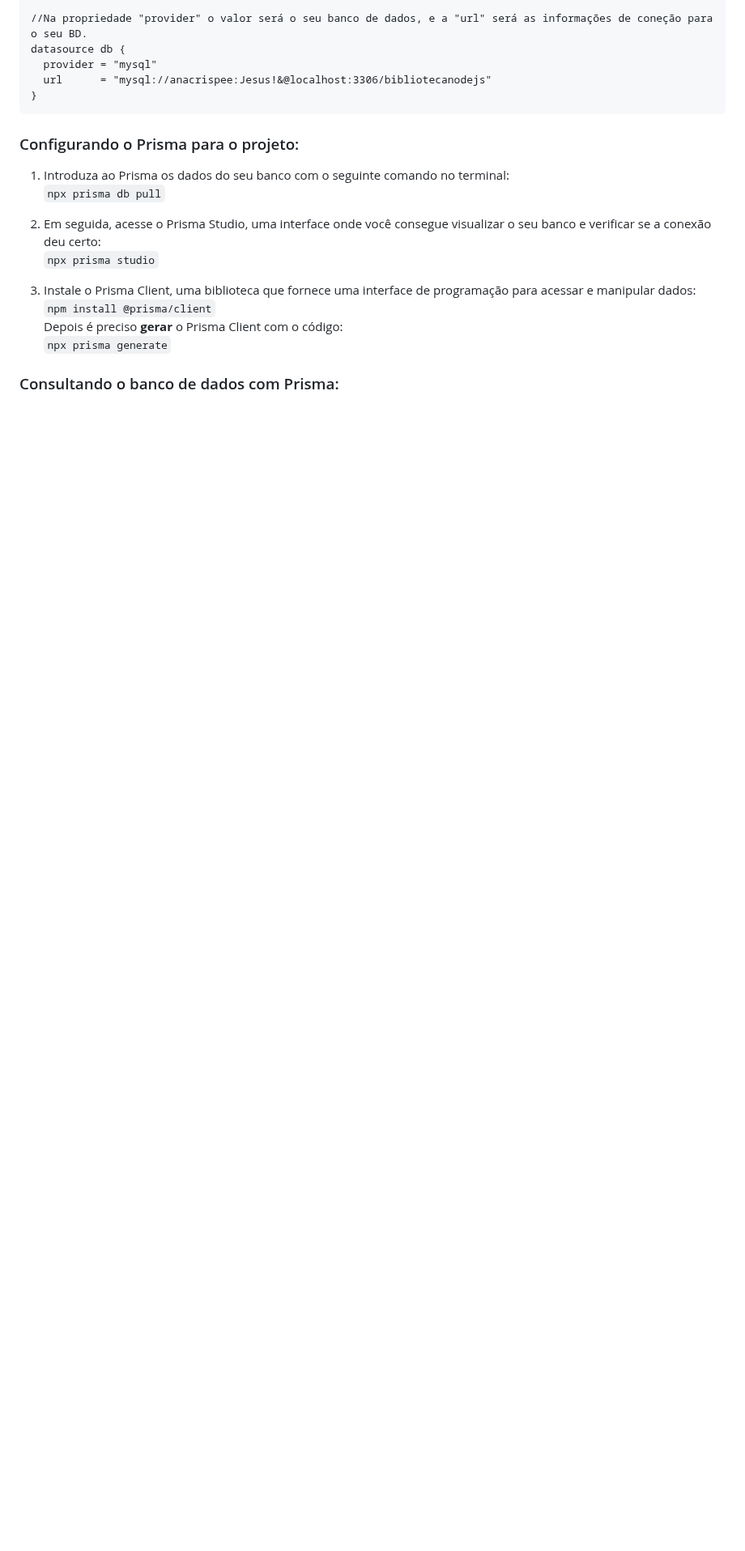
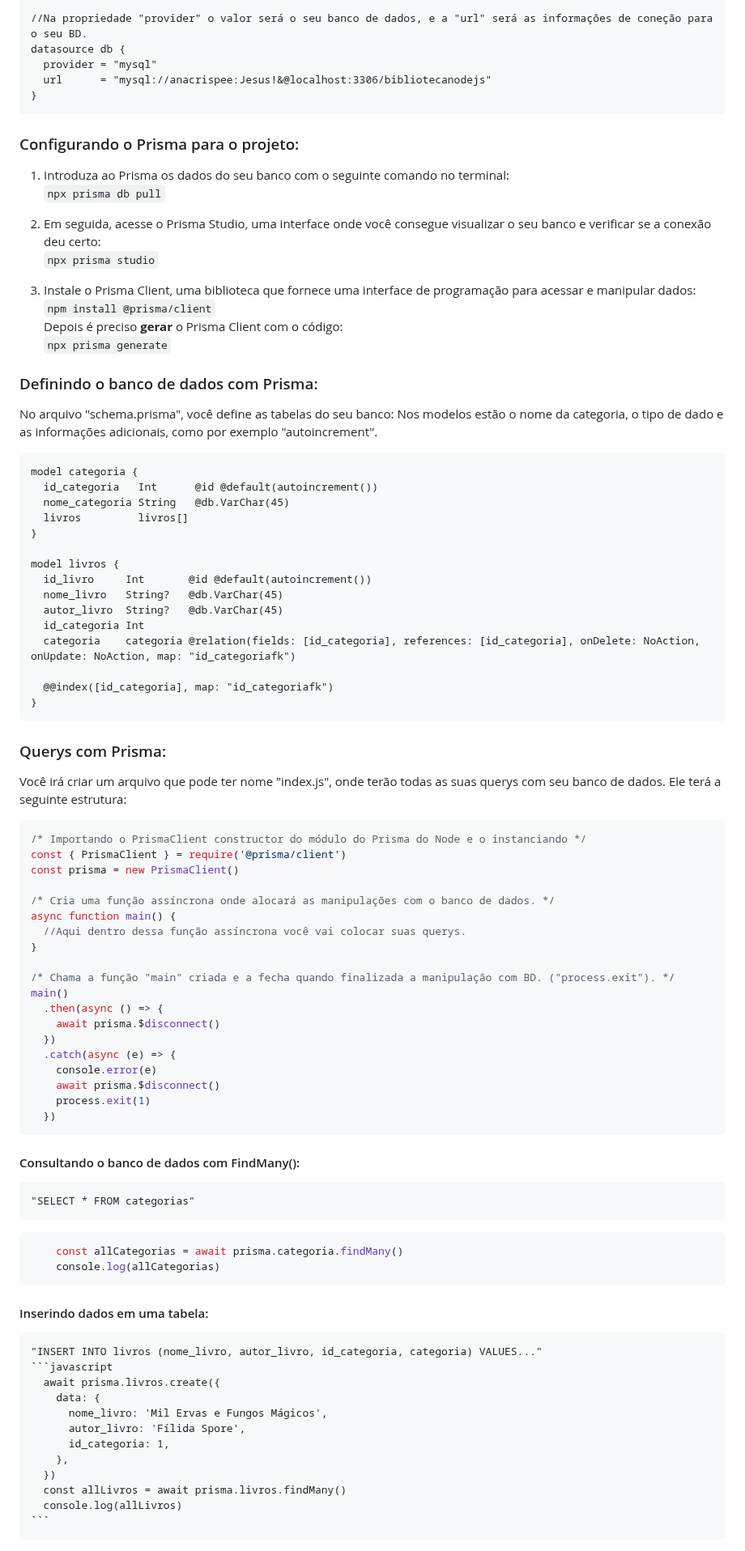
Before and after one commit to anacrispee/bibliotecaJs, a Markdown page: README.md, the part around the change. Shown at 81% size. Drawn GitHub-style; blank space fills up the shorter version.

````diff
--- a/README.md
+++ b/README.md
@@ -96,4 +96,66 @@ datasource db {
    Depois é preciso **gerar** o Prisma Client com o código:
    <br>```npx prisma generate```<br>
 
-### Consultando o banco de dados com Prisma:
+### Definindo o banco de dados com Prisma:
+No arquivo "schema.prisma", você define as tabelas do seu banco:
+Nos modelos estão o nome da categoria, o tipo de dado e as informações adicionais, como por exemplo "autoincrement".
+```prisma
+model categoria {
+  id_categoria   Int      @id @default(autoincrement())
+  nome_categoria String   @db.VarChar(45)
+  livros         livros[]
+}
+
+model livros {
+  id_livro     Int       @id @default(autoincrement())
+  nome_livro   String?   @db.VarChar(45)
+  autor_livro  String?   @db.VarChar(45)
+  id_categoria Int
+  categoria    categoria @relation(fields: [id_categoria], references: [id_categoria], onDelete: NoAction, onUpdate: NoAction, map: "id_categoriafk")
+
+  @@index([id_categoria], map: "id_categoriafk")
+}
+```
+
+### Querys com Prisma:
+Você irá criar um arquivo que pode ter nome "index.js", onde terão todas as suas querys com seu banco de dados. Ele terá a seguinte estrutura:
+```javascript
+/* Importando o PrismaClient constructor do módulo do Prisma do Node e o instanciando */
+const { PrismaClient } = require('@prisma/client')
+const prisma = new PrismaClient()
+
+/* Cria uma função assíncrona onde alocará as manipulações com o banco de dados. */
+async function main() {
+  //Aqui dentro dessa função assíncrona você vai colocar suas querys.
+}
+
+/* Chama a função "main" criada e a fecha quando finalizada a manipulação com BD. ("process.exit"). */
+main()
+  .then(async () => {
+    await prisma.$disconnect()
+  })
+  .catch(async (e) => {
+    console.error(e)
+    await prisma.$disconnect()
+    process.exit(1)
+  })
+```
+#### Consultando o banco de dados com FindMany():
+    "SELECT * FROM categorias"
+```javascript
+    const allCategorias = await prisma.categoria.findMany()
+    console.log(allCategorias)
+```
+#### Inserindo dados em uma tabela:
+    "INSERT INTO livros (nome_livro, autor_livro, id_categoria, categoria) VALUES..."
+    ```javascript
+      await prisma.livros.create({
+        data: {
+          nome_livro: 'Mil Ervas e Fungos Mágicos',
+          autor_livro: 'Fílida Spore',
+          id_categoria: 1,
+        },
+      })
+      const allLivros = await prisma.livros.findMany()
+      console.log(allLivros)
+    ```
````
